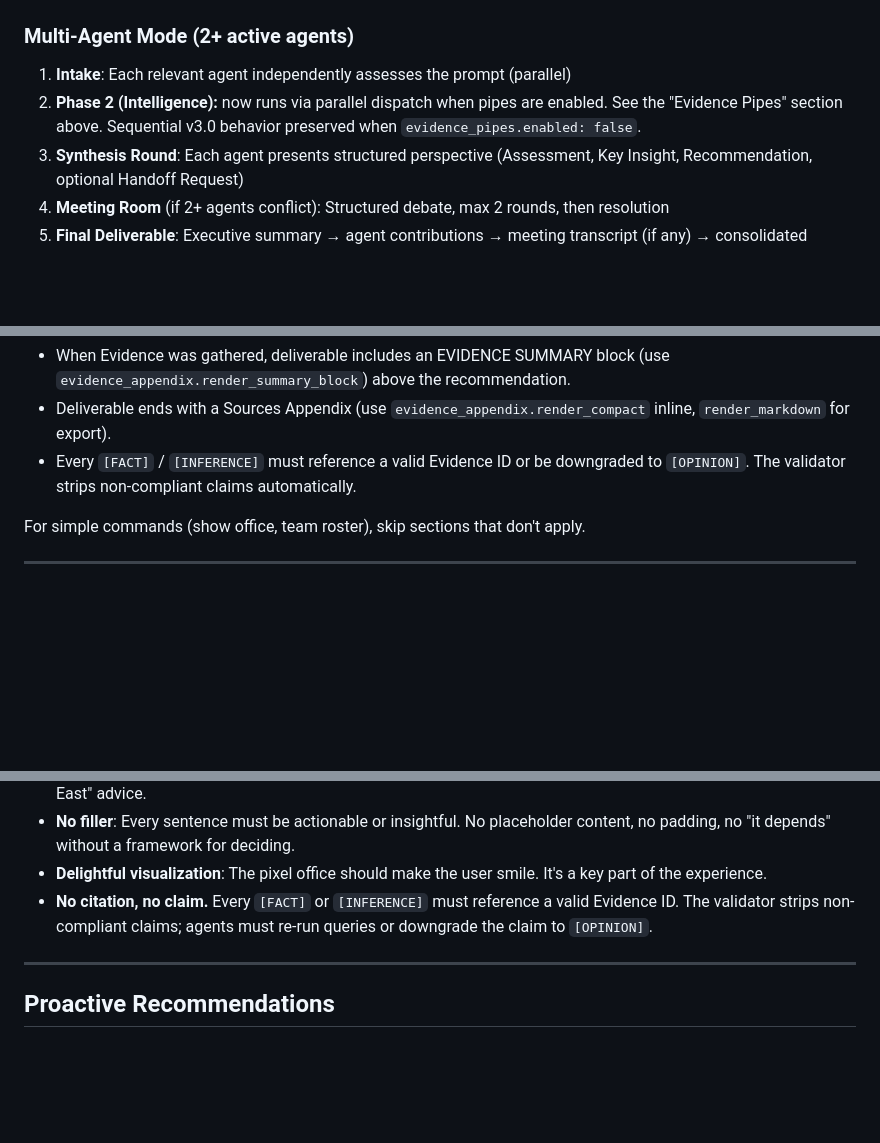
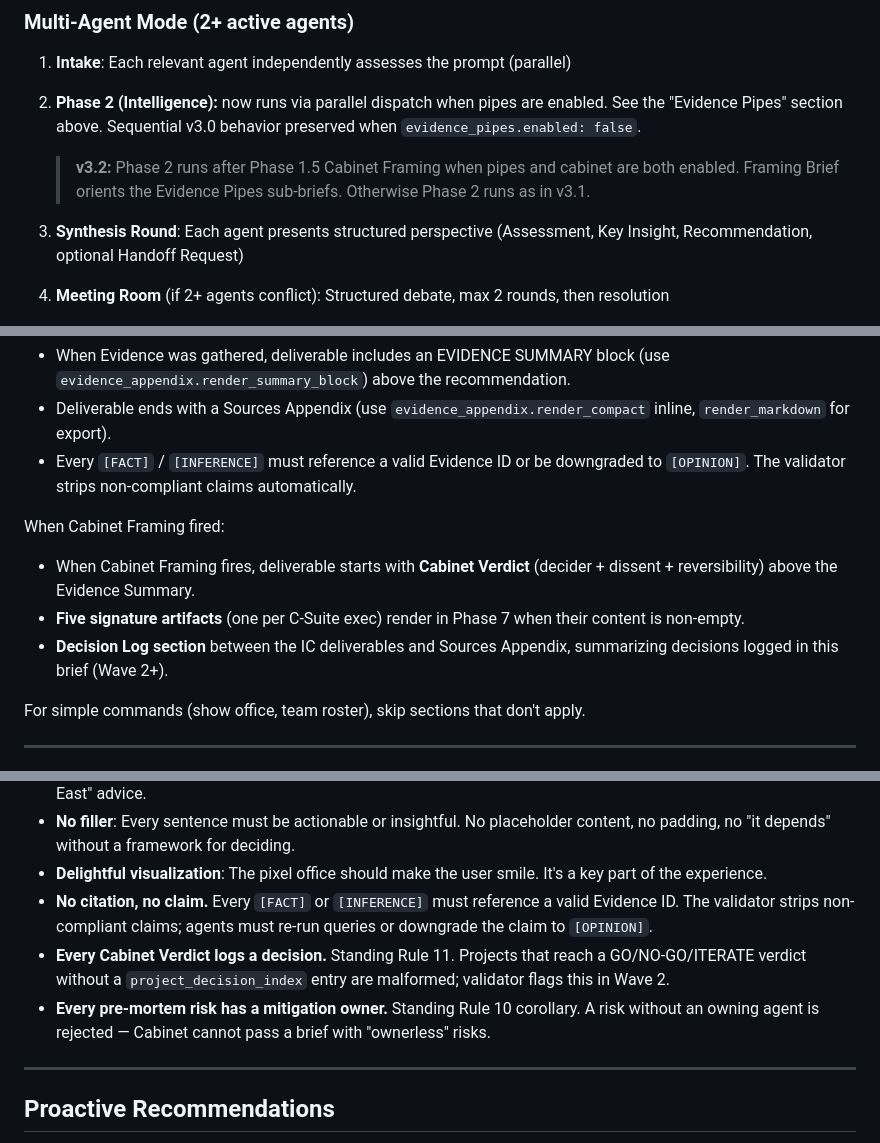
Before and after one commit to elden-studios/the-forge, a Markdown page: SKILL.md, 3 parts joined by grey strips. GitHub-like rendering; blank space fills up the shorter version.

```diff
--- a/SKILL.md
+++ b/SKILL.md
@@ -264,6 +318,8 @@ Skip the multi-agent protocol. The sole agent delivers:
 ### Multi-Agent Mode (2+ active agents)
 1. **Intake**: Each relevant agent independently assesses the prompt (parallel)
 2. **Phase 2 (Intelligence):** now runs via parallel dispatch when pipes are enabled. See the "Evidence Pipes" section above. Sequential v3.0 behavior preserved when `evidence_pipes.enabled: false`.
+
+   > **v3.2:** Phase 2 runs after Phase 1.5 Cabinet Framing when pipes and cabinet are both enabled. Framing Brief orients the Evidence Pipes sub-briefs. Otherwise Phase 2 runs as in v3.1.
 3. **Synthesis Round**: Each agent presents structured perspective (Assessment, Key Insight, Recommendation, optional Handoff Request)
 4. **Meeting Room** (if 2+ agents conflict): Structured debate, max 2 rounds, then resolution
 5. **Final Deliverable**: Executive summary → agent contributions → meeting transcript (if any) → consolidated recommendation → gaps & hire suggestions → next steps
@@ -312,6 +368,11 @@ When Evidence Pipes fired:
 - Deliverable ends with a Sources Appendix (use `evidence_appendix.render_compact` inline, `render_markdown` for export).
 - Every `[FACT]` / `[INFERENCE]` must reference a valid Evidence ID or be downgraded to `[OPINION]`. The validator strips non-compliant claims automatically.
 
+When Cabinet Framing fired:
+- When Cabinet Framing fires, deliverable starts with **Cabinet Verdict** (decider + dissent + reversibility) above the Evidence Summary.
+- **Five signature artifacts** (one per C-Suite exec) render in Phase 7 when their content is non-empty.
+- **Decision Log section** between the IC deliverables and Sources Appendix, summarizing decisions logged in this brief (Wave 2+).
+
 For simple commands (show office, team roster), skip sections that don't apply.
 
 ---
@@ -327,6 +388,8 @@ These are non-negotiable. Every output must meet these bars:
 - **No filler**: Every sentence must be actionable or insightful. No placeholder content, no padding, no "it depends" without a framework for deciding.
 - **Delightful visualization**: The pixel office should make the user smile. It's a key part of the experience.
 - **No citation, no claim.** Every `[FACT]` or `[INFERENCE]` must reference a valid Evidence ID. The validator strips non-compliant claims; agents must re-run queries or downgrade the claim to `[OPINION]`.
+- **Every Cabinet Verdict logs a decision.** Standing Rule 11. Projects that reach a GO/NO-GO/ITERATE verdict without a `project_decision_index` entry are malformed; validator flags this in Wave 2.
+- **Every pre-mortem risk has a mitigation owner.** Standing Rule 10 corollary. A risk without an owning agent is rejected — Cabinet cannot pass a brief with "ownerless" risks.
 
 ---
 
```
Also changed, not shown: other parts of SKILL.md (+54 -0 lines).
